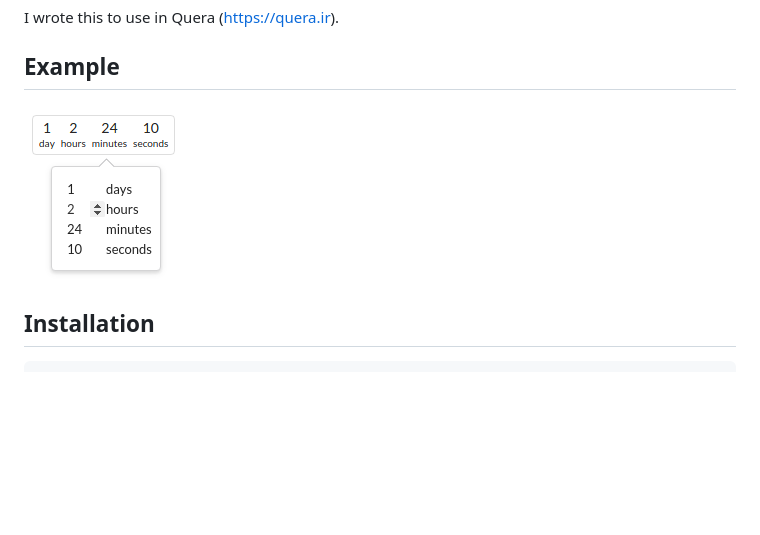
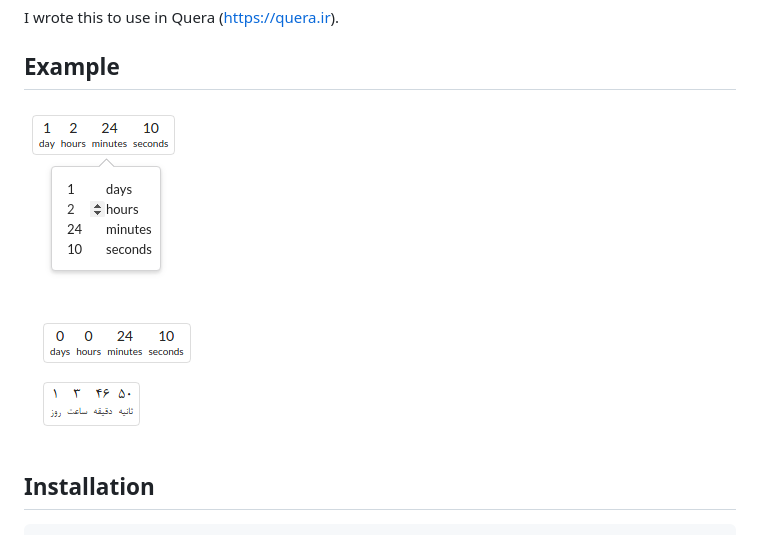
Before and after one commit to QueraTeam/jquery-duration-picker, a Markdown page: README.md, the part around the change. Drawn GitHub-style; pictures changed too: img2.png (added); blank space fills up the shorter version.

```diff
--- a/README.md
+++ b/README.md
@@ -6,7 +6,9 @@ I wrote this to use in Quera (https://quera.ir).
 
 ## Example
 
-![jQuery](img.png)
+![jQuery-Duration-Picker](img1.png)
+
+![jQuery-Duration-Picker](img2.png)
 
 ## Installation
 
```
Also changed, not shown: img1.png (renamed from img.png), 1 other file.
